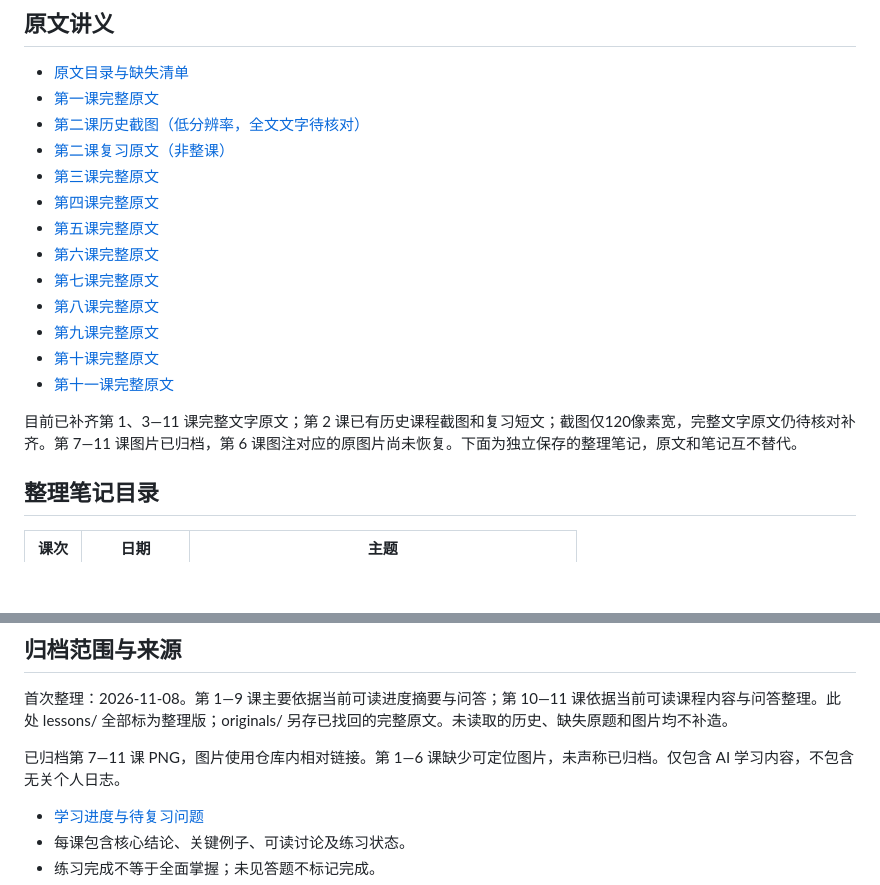
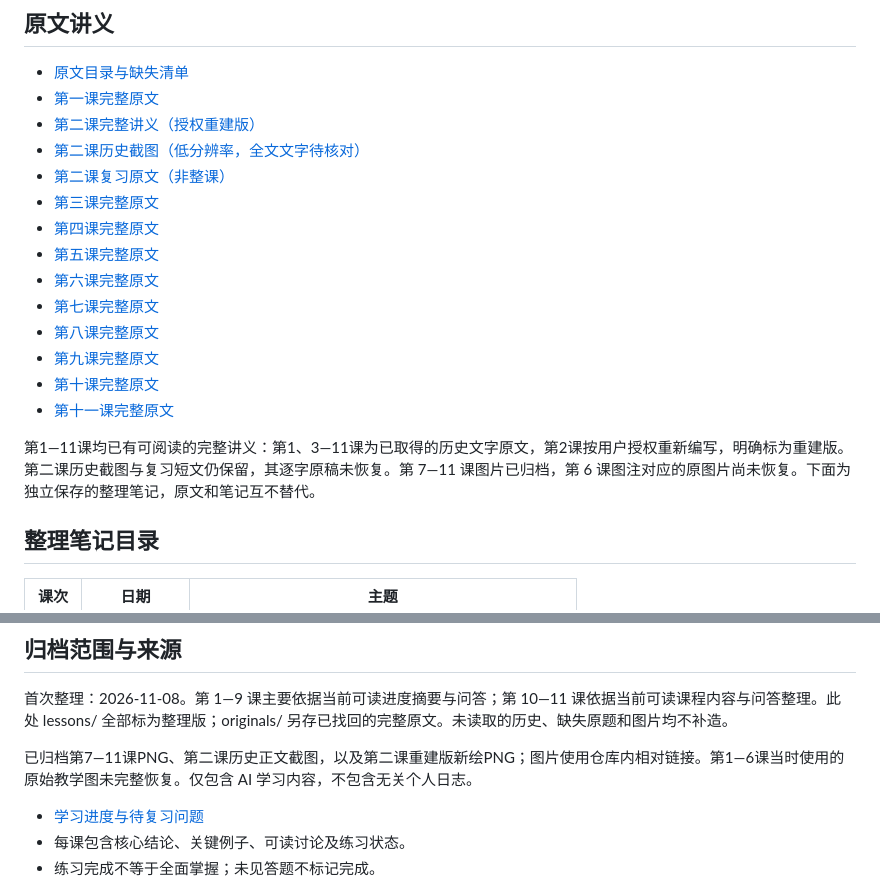
Before and after one commit to duanjiateng/ai-study, a Markdown page: README.md, 2 parts joined by grey strips. GitHub-like rendering; blank space fills up the shorter version.

```diff
--- a/README.md
+++ b/README.md
@@ -6,6 +6,7 @@
 
 - [原文目录与缺失清单](originals/README.md)
 - [第一课完整原文](originals/2026-10-29-01.md)
+- [第二课完整讲义（授权重建版）](rebuilt/2026-10-30-02.md)
 - [第二课历史截图（低分辨率，全文文字待核对）](originals/2026-10-30-02-screenshot.md)
 - [第二课复习原文（非整课）](originals/2026-10-30-02-review.md)
 - [第三课完整原文](originals/2026-10-31-03.md)
@@ -18,7 +19,7 @@
 - [第十课完整原文](originals/2026-11-07-10.md)
 - [第十一课完整原文](originals/2026-11-08-11.md)
 
-目前已补齐第 1、3—11 课完整文字原文；第 2 课已有历史课程截图和复习短文；截图仅120像素宽，完整文字原文仍待核对补齐。第 7—11 课图片已归档，第 6 课图注对应的原图片尚未恢复。下面为独立保存的整理笔记，原文和笔记互不替代。
+第1—11课均已有可阅读的完整讲义：第1、3—11课为已取得的历史文字原文，第2课按用户授权重新编写，明确标为重建版。第二课历史截图与复习短文仍保留，其逐字原稿未恢复。第 7—11 课图片已归档，第 6 课图注对应的原图片尚未恢复。下面为独立保存的整理笔记，原文和笔记互不替代。
 
 ## 整理笔记目录
 
@@ -40,7 +41,7 @@
 
 首次整理：2026-11-08。第 1—9 课主要依据当前可读进度摘要与问答；第 10—11 课依据当前可读课程内容与问答整理。此处 lessons/ 全部标为整理版；originals/ 另存已找回的完整原文。未读取的历史、缺失原题和图片均不补造。
 
-已归档第 7—11 课 PNG，图片使用仓库内相对链接。第 1—6 课缺少可定位图片，未声称已归档。仅包含 AI 学习内容，不包含无关个人日志。
+已归档第7—11课PNG、第二课历史正文截图，以及第二课重建版新绘PNG；图片使用仓库内相对链接。第1—6课当时使用的原始教学图未完整恢复。仅包含 AI 学习内容，不包含无关个人日志。
 
 - [学习进度与待复习问题](PROGRESS.md)
 - 每课包含核心结论、关键例子、可读讨论及练习状态。
```
Also changed, not shown: originals/README.md (+3 -1 lines), rebuilt/2026-10-30-02.md (added, +119 -0 lines), assets/lesson-02-context-rebuilt.png (added).
